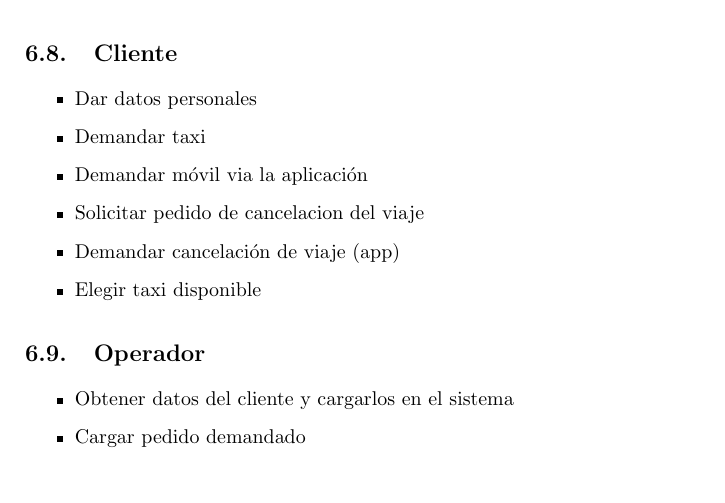
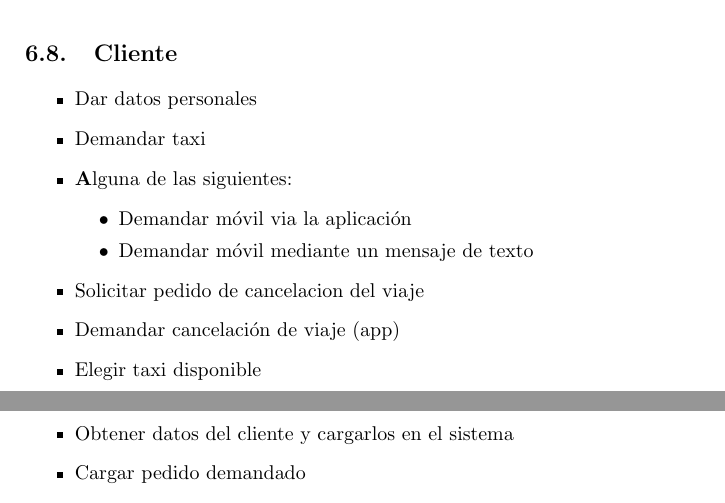
Before and after one commit to Fixman/IngSoft1-TP1, a LaTeX document (informe/tp1.tex): part of page 8 of 9 before the commit and two parts of pages 8 and 9 of 9 after it, the two joined at a grey line, cut so that both start at the same text. Compiled offline with pdfLaTeX.

Commit message:
Agregado el O-refinamiento al informe.

```diff
--- a/informe/tp1.tex
+++ b/informe/tp1.tex
@@ -394,7 +394,11 @@ S\'olo analizamos los casos de usuario registrado, ya que antes describimos c\'o
 \begin{itemize}
 \item Dar datos personales
 \item Demandar taxi
-\item Demandar m\'ovil via la aplicaci\'on
+\item \textbf Alguna de las siguientes:
+	\begin{itemize}
+		\item Demandar m\'ovil via la aplicaci\'on
+		\item Demandar m\'ovil mediante un mensaje de texto
+	\end{itemize}
 \item Solicitar pedido de cancelacion del viaje
 \item Demandar cancelaci\'on de viaje (app)
 \item Elegir taxi disponible
```
